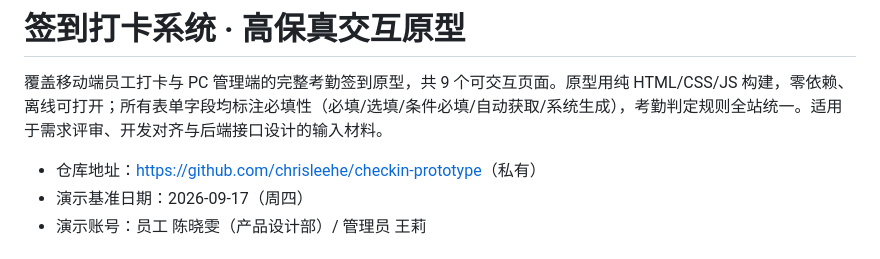
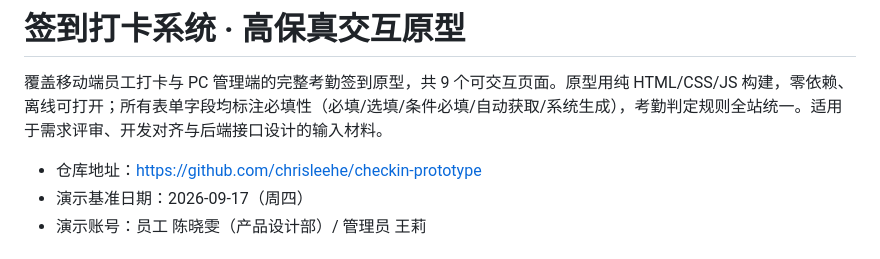
Before and after one commit to chrisleehe/checkin-prototype, a Markdown page: README.md, the part around the change. Drawn GitHub-style.

```diff
--- a/README.md
+++ b/README.md
@@ -2,7 +2,7 @@
 
 覆盖移动端员工打卡与 PC 管理端的完整考勤签到原型，共 9 个可交互页面。原型用纯 HTML/CSS/JS 构建，零依赖、离线可打开；所有表单字段均标注必填性（必填/选填/条件必填/自动获取/系统生成），考勤判定规则全站统一。适用于需求评审、开发对齐与后端接口设计的输入材料。
 
-- 仓库地址：<https://github.com/chrisleehe/checkin-prototype>（私有）
+- 仓库地址：<https://github.com/chrisleehe/checkin-prototype>
 - 演示基准日期：2026-09-17（周四）
 - 演示账号：员工 陈晓雯（产品设计部）/ 管理员 王莉
 
```
